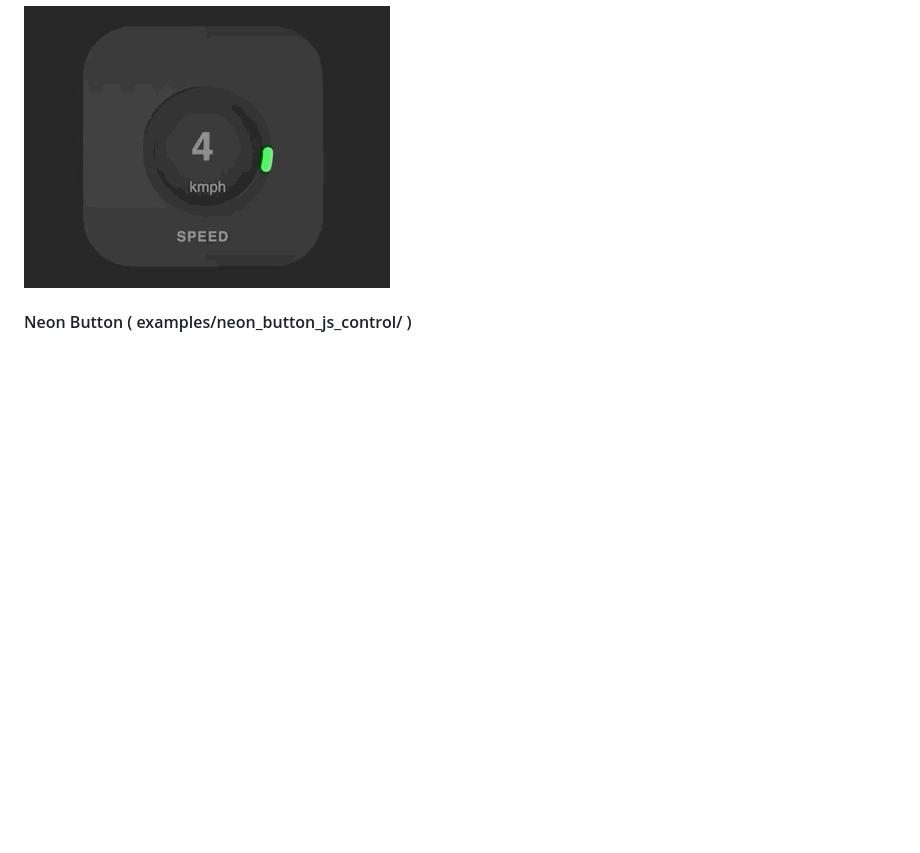
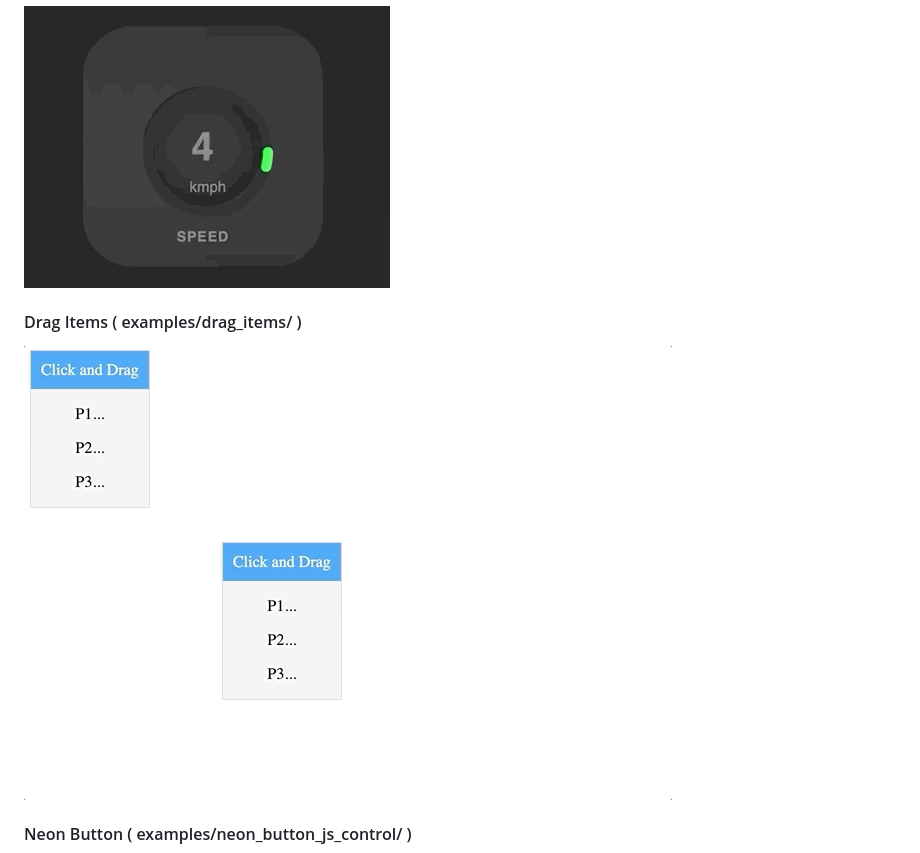
Before and after one commit to neoviki/learn.html.css, a Markdown page: README.md, the part around the change. Rendered like a GitHub page; pictures changed too: images/drag_items.gif (added); blank space fills up the shorter version.

Commit message:
drag items

```diff
--- a/README.md
+++ b/README.md
@@ -8,6 +8,11 @@
 #### Radial Dial ( examples/radial_dial_dynamic_values_calc/ )
 
 ![alt text](images/radial_dial.gif)
+
+#### Drag Items ( examples/drag_items/ )
+
+![alt text](images/drag_items.gif)
+
 
 #### Neon Button ( examples/neon_button_js_control/ )
 
```
Also changed, not shown: 1 other file.
